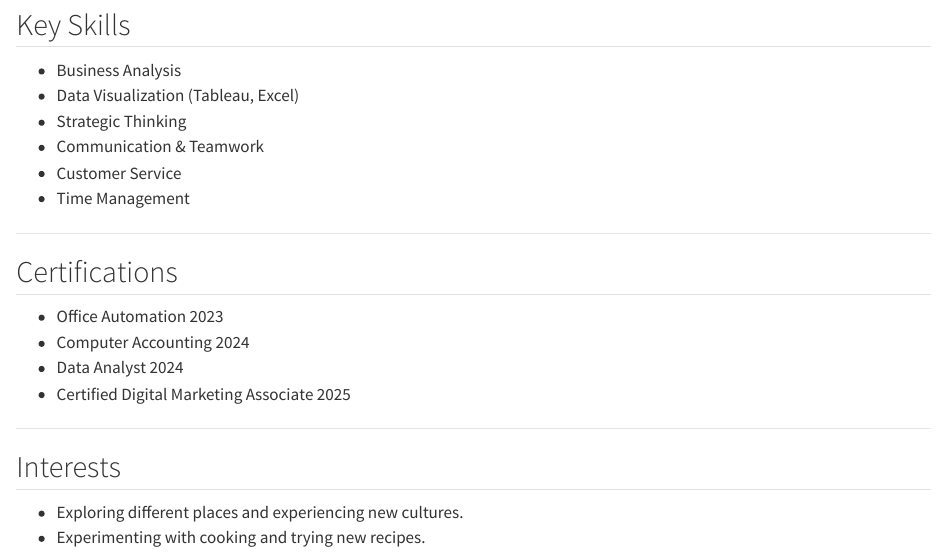
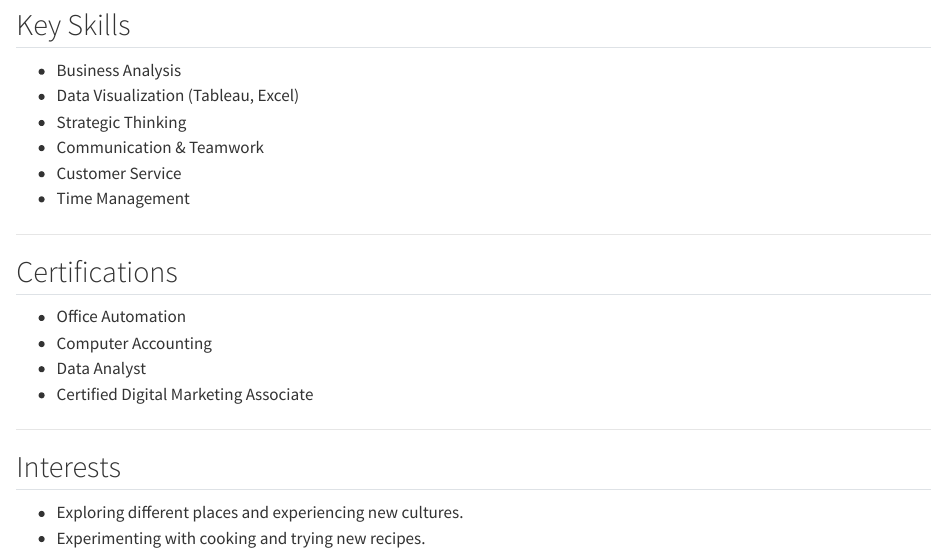
Before and after one commit to NandaniArora/NandaniArora.github.io, a Quarto document (index.qmd): the page in a window 1100 px wide, from 820 px down before the commit and from 880 px down after it, so that both start at the same text. Rendered offline with R 4.5, knitr and Pandoc in place of Quarto, with nearby package versions.

Commit message:
Update index.qmd

```diff
--- a/index.qmd
+++ b/index.qmd
@@ -46,10 +46,10 @@ Khalsa College for Women, Ludhiana
 ---
 
 ## Certifications
-- Office Automation                          2023
-- Computer Accounting                        2024
-- Data Analyst                               2024
-- Certified Digital Marketing Associate      2025
+- Office Automation
+- Computer Accounting
+- Data Analyst
+- Certified Digital Marketing Associate
 
 ---
 
```
Also changed, not shown: index.qmd (4 more changed lines).
